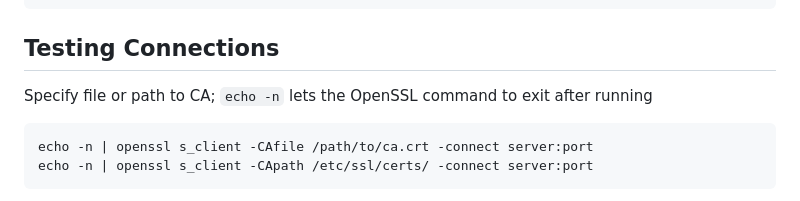
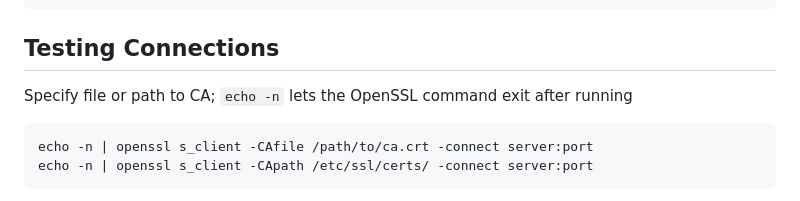
Before and after one commit to bonifield/helpers, a Markdown page: openssl/README.md, the part around the change. Drawn GitHub-style.

Commit message:
fixed typo in README

```diff
--- a/openssl/README.md
+++ b/openssl/README.md
@@ -101,7 +101,7 @@ PKCS8 - Remove a Password (creates a new file)
 
 ## Testing Connections
 
-Specify file or path to CA; `echo -n` lets the OpenSSL command to exit after running
+Specify file or path to CA; `echo -n` lets the OpenSSL command exit after running
 
 	echo -n | openssl s_client -CAfile /path/to/ca.crt -connect server:port
 	echo -n | openssl s_client -CApath /etc/ssl/certs/ -connect server:port
```
